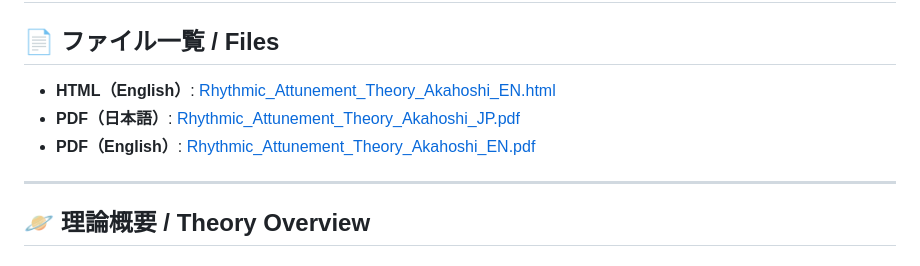
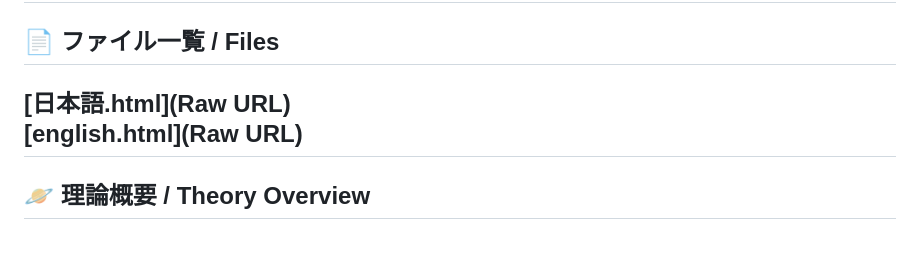
Before and after one commit to RyukuLogos/Rhythmic-Attunement-Theory-universe-, a Markdown page: README.md, the part around the change. Rendered like a GitHub page.

```diff
--- a/README.md
+++ b/README.md
@@ -2,10 +2,8 @@
 # Rhythmic Attunement Theory (R. L. Akahoshi)
 
 ## 📄 ファイル一覧 / Files
-- **HTML（English）**: [Rhythmic_Attunement_Theory_Akahoshi_EN.html](https://ryukulogos.github.io/Rhythmic-Attunement-Theory-universe-/)
-- **PDF（日本語）**: [Rhythmic_Attunement_Theory_Akahoshi_JP.pdf](https://github.com/RyukuLogos/Rhythmic-Attunement-Theory-universe-/blob/main/Rhythmic%20Attunement%20Theoryjp.pdf)
-- **PDF（English）**: [Rhythmic_Attunement_Theory_Akahoshi_EN.pdf](https://github.com/RyukuLogos/Rhythmic-Attunement-Theory-universe-/blob/main/Rhythmic%20Attunement%20Theoryeng.pdf)
-
+[日本語.html](Raw URL)
+[english.html](Raw URL)
 ---
 
 ## 🪐 理論概要 / Theory Overview
```
